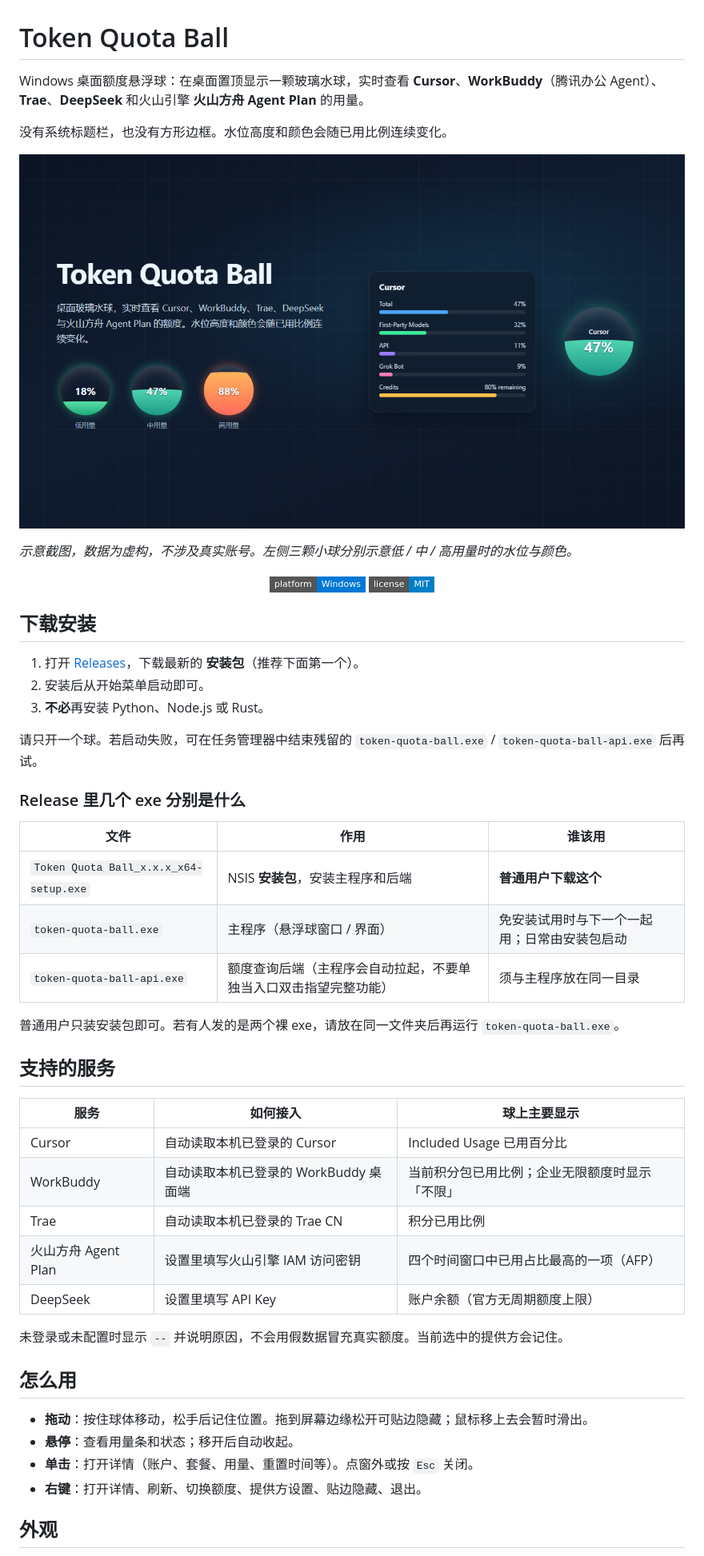
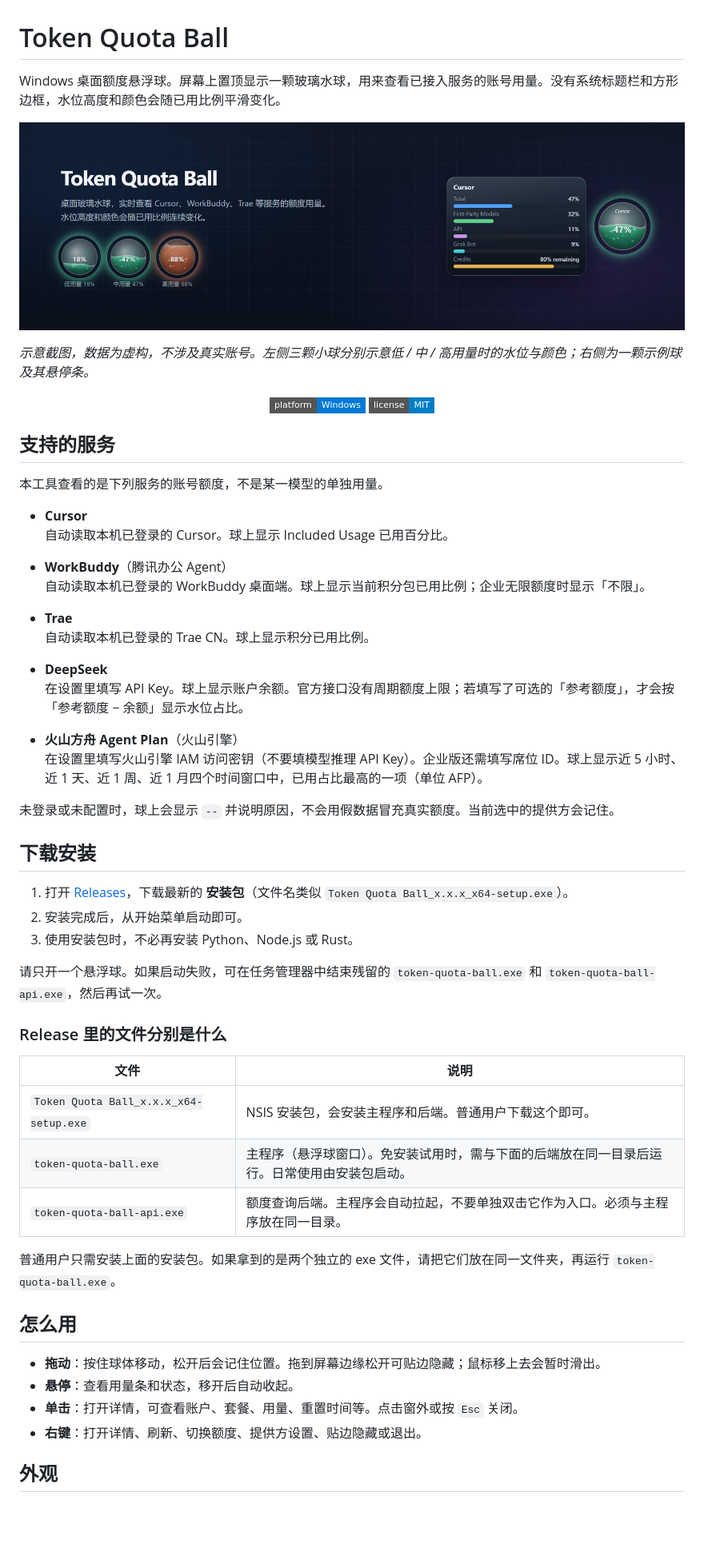
Before and after one commit to f1msch/token-quota-ball, a Markdown page: README.md, the part around one of its changes. Shown at 80% size. Drawn GitHub-style; pictures changed too: docs/screenshot.png; badges without logos; blank space fills up the shorter version.

```diff
--- a/README.md
+++ b/README.md
@@ -1,54 +1,61 @@
 # Token Quota Ball
 
-Windows 桌面额度悬浮球：在桌面置顶显示一颗玻璃水球，实时查看 **Cursor**、**WorkBuddy**（腾讯办公 Agent）、**Trae**、**DeepSeek** 和火山引擎 **火山方舟 Agent Plan** 的用量。
-
-没有系统标题栏，也没有方形边框。水位高度和颜色会随已用比例连续变化。
+Windows 桌面额度悬浮球。屏幕上置顶显示一颗玻璃水球，用来查看已接入服务的账号用量。没有系统标题栏和方形边框，水位高度和颜色会随已用比例平滑变化。
 
 ![Token Quota Ball 演示](docs/screenshot.png)
 
-*示意截图，数据为虚构，不涉及真实账号。左侧三颗小球分别示意低 / 中 / 高用量时的水位与颜色。*
+*示意截图，数据为虚构，不涉及真实账号。左侧三颗小球分别示意低 / 中 / 高用量时的水位与颜色；右侧为一颗示例球及其悬停条。*
 
 <p align="center">
   <img alt="Platform" src="https://img.shields.io/badge/platform-Windows-0078D4?style=flat-square">
   <img alt="License: MIT" src="https://img.shields.io/badge/license-MIT-informational?style=flat-square">
 </p>
 
+## 支持的服务
+
+本工具查看的是下列服务的账号额度，不是某一模型的单独用量。
+
+- **Cursor**
+  自动读取本机已登录的 Cursor。球上显示 Included Usage 已用百分比。
+
+- **WorkBuddy**（腾讯办公 Agent）
+  自动读取本机已登录的 WorkBuddy 桌面端。球上显示当前积分包已用比例；企业无限额度时显示「不限」。
+
+- **Trae**
+  自动读取本机已登录的 Trae CN。球上显示积分已用比例。
+
+- **DeepSeek**
+  在设置里填写 API Key。球上显示账户余额。官方接口没有周期额度上限；若填写了可选的「参考额度」，才会按「参考额度 − 余额」显示水位占比。
+
+- **火山方舟 Agent Plan**（火山引擎）
+  在设置里填写火山引擎 IAM 访问密钥（不要填模型推理 API Key）。企业版还需填写席位 ID。球上显示近 5 小时、近 1 天、近 1 周、近 1 月四个时间窗口中，已用占比最高的一项（单位 AFP）。
+
+未登录或未配置时，球上会显示 `--` 并说明原因，不会用假数据冒充真实额度。当前选中的提供方会记住。
+
 ## 下载安装
 
-1. 打开 [Releases](../../releases)，下载最新的 **安装包**（推荐下面第一个）。
-2. 安装后从开始菜单启动即可。
-3. **不必**再安装 Python、Node.js 或 Rust。
+1. 打开 [Releases](../../releases)，下载最新的 **安装包**（文件名类似 `Token Quota Ball_x.x.x_x64-setup.exe`）。
+2. 安装完成后，从开始菜单启动即可。
+3. 使用安装包时，不必再安装 Python、Node.js 或 Rust。
 
-请只开一个球。若启动失败，可在任务管理器中结束残留的 `token-quota-ball.exe` / `token-quota-ball-api.exe` 后再试。
+请只开一个悬浮球。如果启动失败，可在任务管理器中结束残留的 `token-quota-ball.exe` 和 `token-quota-ball-api.exe`，然后再试一次。
 
-### Release 里几个 exe 分别是什么
+### Release 里的文件分别是什么
 
-| 文件 | 作用 | 谁该用 |
-|------|------|--------|
-| `Token Quota Ball_x.x.x_x64-setup.exe` | NSIS **安装包**，安装主程序和后端 | **普通用户下载这个** |
-| `token-quota-ball.exe` | 主程序（悬浮球窗口 / 界面） | 免安装试用时与下一个一起用；日常由安装包启动 |
-| `token-quota-ball-api.exe` | 额度查询后端（主程序会自动拉起，不要单独当入口双击指望完整功能） | 须与主程序放在同一目录 |
+| 文件 | 说明 |
+|------|------|
+| `Token Quota Ball_x.x.x_x64-setup.exe` | NSIS 安装包，会安装主程序和后端。普通用户下载这个即可。 |
+| `token-quota-ball.exe` | 主程序（悬浮球窗口）。免安装试用时，需与下面的后端放在同一目录后运行。日常使用由安装包启动。 |
+| `token-quota-ball-api.exe` | 额度查询后端。主程序会自动拉起，不要单独双击它作为入口。必须与主程序放在同一目录。 |
 
-普通用户只装安装包即可。若有人发的是两个裸 exe，请放在同一文件夹后再运行 `token-quota-ball.exe`。
-
-## 支持的服务
-
-| 服务 | 如何接入 | 球上主要显示 |
-|------|----------|--------------|
-| Cursor | 自动读取本机已登录的 Cursor | Included Usage 已用百分比 |
-| WorkBuddy | 自动读取本机已登录的 WorkBuddy 桌面端 | 当前积分包已用比例；企业无限额度时显示「不限」 |
-| Trae | 自动读取本机已登录的 Trae CN | 积分已用比例 |
-| 火山方舟 Agent Plan | 设置里填写火山引擎 IAM 访问密钥 | 四个时间窗口中已用占比最高的一项（AFP） |
-| DeepSeek | 设置里填写 API Key | 账户余额（官方无周期额度上限） |
-
-未登录或未配置时显示 `--` 并说明原因，不会用假数据冒充真实额度。当前选中的提供方会记住。
+普通用户只需安装上面的安装包。如果拿到的是两个独立的 exe 文件，请把它们放在同一文件夹，再运行 `token-quota-ball.exe`。
 
 ## 怎么用
 
-- **拖动**：按住球体移动，松手后记住位置。拖到屏幕边缘松开可贴边隐藏；鼠标移上去会暂时滑出。
-- **悬停**：查看用量条和状态；移开后自动收起。
-- **单击**：打开详情（账户、套餐、用量、重置时间等）。点窗外或按 `Esc` 关闭。
-- **右键**：打开详情、刷新、切换额度、提供方设置、贴边隐藏、退出。
+- **拖动**：按住球体移动，松开后会记住位置。拖到屏幕边缘松开可贴边隐藏；鼠标移上去会暂时滑出。
+- **悬停**：查看用量条和状态，移开后自动收起。
+- **单击**：打开详情，可查看账户、套餐、用量、重置时间等。点击窗外或按 `Esc` 关闭。
+- **右键**：打开详情、刷新、切换额度、提供方设置、贴边隐藏或退出。
 
 ## 外观
 
```
Also changed, not shown: other parts of README.md (+23 -20 lines).
